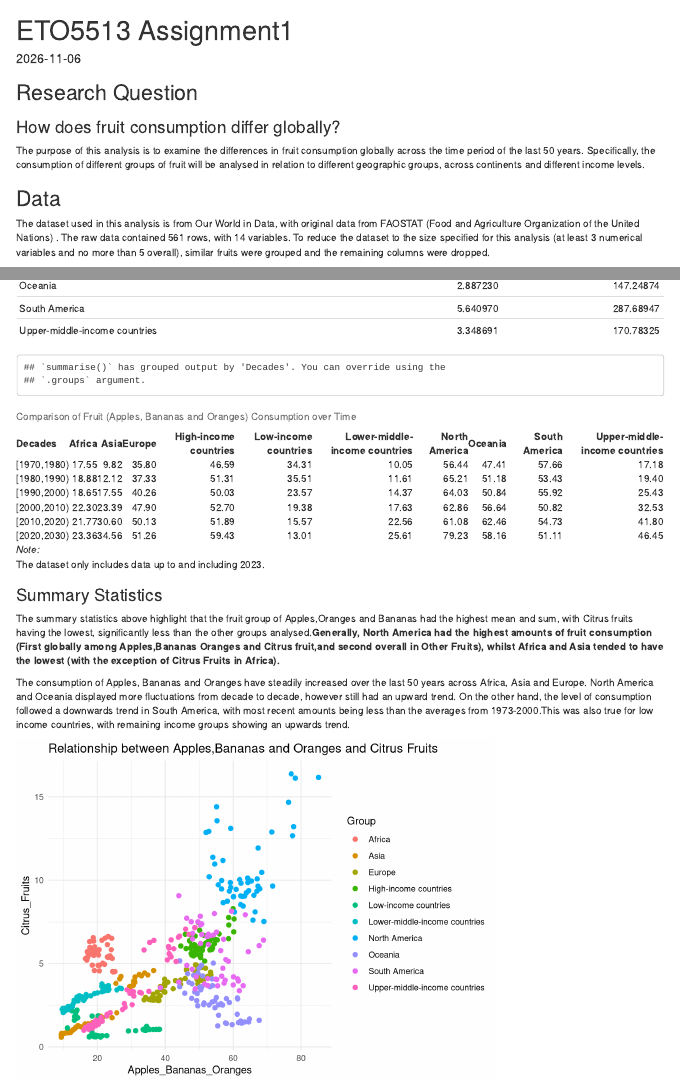
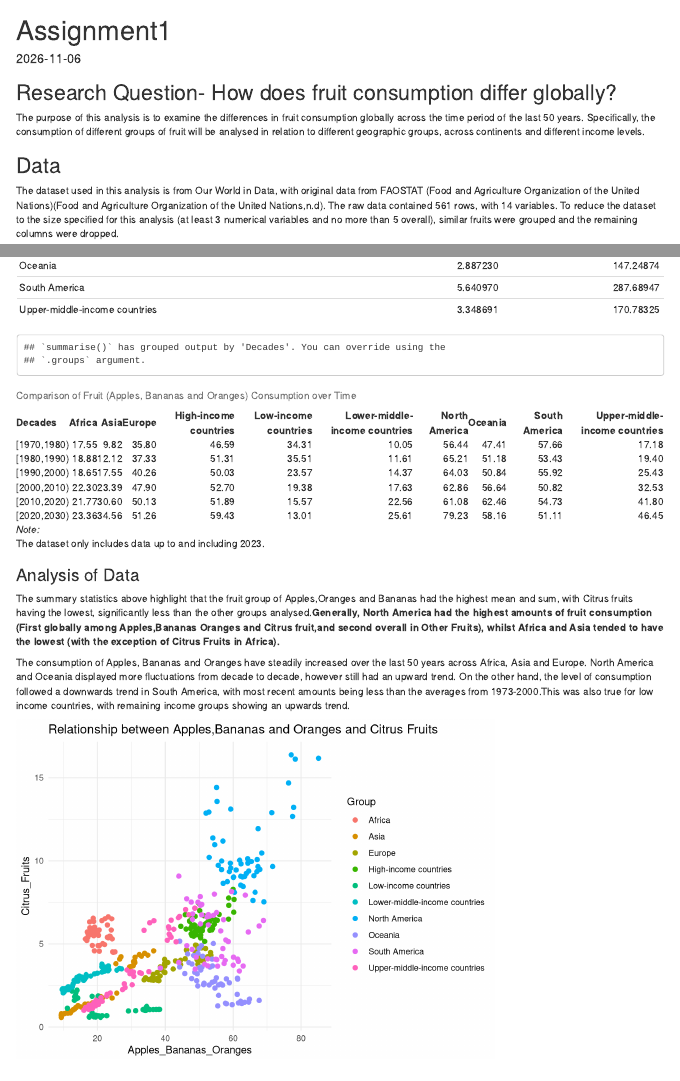
Before and after one commit to a54637855/ETO5133, an R Markdown document (eto5513.Rmd): the page in a window 1100 px wide, from its top, and a second part further down, joined at a grey line. Rendered offline with R 4.5, knitr and Pandoc, with nearby package versions.

````diff
--- a/eto5513.Rmd
+++ b/eto5513.Rmd
@@ -1,5 +1,5 @@
 ---
-title: "ETO5513 Assignment1"
+title: "Assignment1"
 output: html_document
 date: "2026-11-06"
 ---
@@ -9,7 +9,7 @@
 library(tidyverse)
 library(knitr)
 library(ggplot2)
-data0<-read.csv("fruit-consumption-by-fruit-type.csv")
+data0<-read.csv("Data/fruit-consumption-by-fruit-type.csv")
 data1<- data0 %>% mutate (Citrus_Fruits=Grapefruit+Citrus..other+Lemons.and.limes,Apples_Bananas_Oranges=Apples+Oranges+Bananas)
 
 data2<-data1 %>% select (-Dates, -Grapefruit,-Citrus..other,-Lemons.and.limes,-Pineapples,-Plantains,-Grapes,-Apples,-Bananas,-Oranges,-Code)
@@ -18,14 +18,14 @@
 
 ```
 
-## Research Question
-### How does fruit consumption differ globally?
+## Research Question- How does fruit consumption differ globally?
+
 
 The purpose of this analysis is to examine the differences in fruit consumption globally across the time period of the last 50 years. Specifically, the consumption of different groups of fruit will be analysed in relation to different geographic groups, across continents and different income levels.
 
 ## Data
 
-The dataset used in this analysis is from Our World in Data, with original data from FAOSTAT (Food and Agriculture Organization of the United Nations) . The raw data contained 561 rows, with 14 variables. To reduce the dataset to the size specified for this analysis (at least 3 numerical variables and no more than 5 overall), similar fruits were grouped and the remaining columns were dropped.
+The dataset used in this analysis is from Our World in Data, with original data from FAOSTAT (Food and Agriculture Organization of the United Nations)(Food and Agriculture Organization of the United Nations,n.d). The raw data contained 561 rows, with 14 variables. To reduce the dataset to the size specified for this analysis (at least 3 numerical variables and no more than 5 overall), similar fruits were grouped and the remaining columns were dropped.
 
 ### Variables
 
@@ -56,7 +56,7 @@
 
 kable(table_data,caption="Comparison of Fruit (Apples, Bananas and Oranges) Consumption over Time",digits=2) %>% footnote(general= "The dataset only includes data up to and including 2023.")
 ```
-### Summary Statistics
+### Analysis of Data
 
 The summary statistics above highlight that the fruit group of Apples,Oranges and Bananas had the highest mean and sum, with Citrus fruits having the lowest, significantly less than the other groups analysed.**Generally, North America had the highest amounts of fruit consumption (First globally among Apples,Bananas Oranges and Citrus fruit,and second overall in Other Fruits), whilst Africa and Asia tended to have the lowest (with the exception of Citrus Fruits in Africa).**
 
````
Also changed, not shown: Data/fruit-consumption-by-fruit-type.csv (renamed from fruit-consumption-by-fruit-type.csv), eto5513.html.
